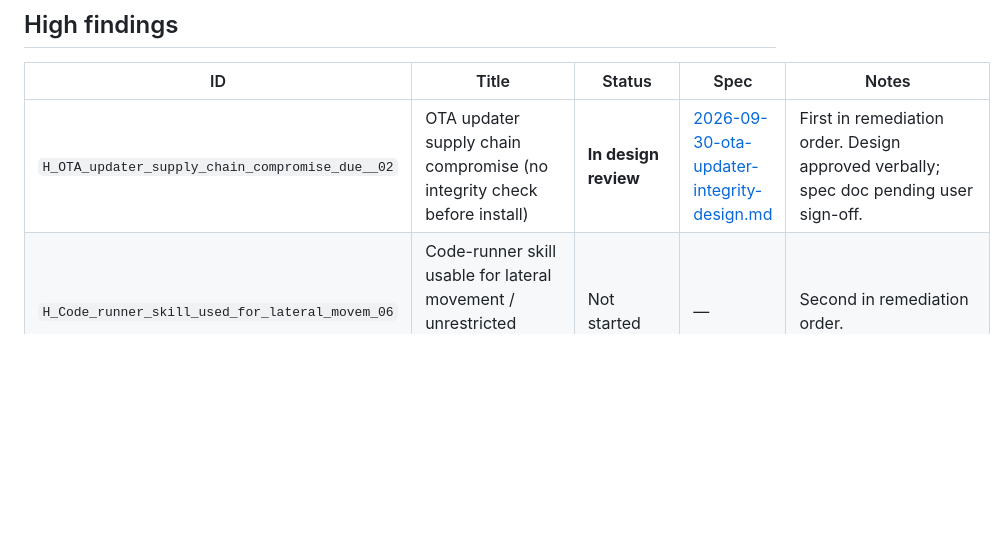
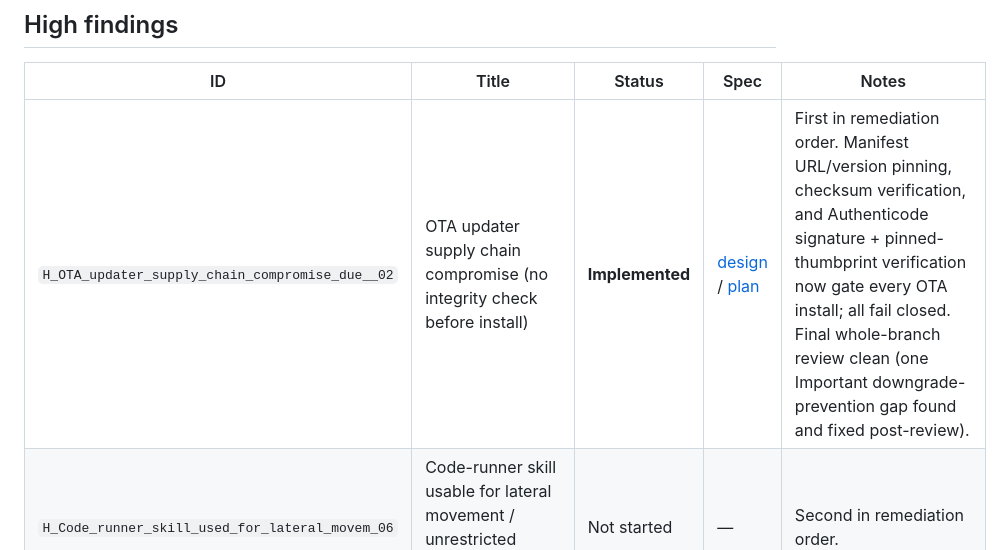
Before and after one commit to mkflyamd/aigator-releases, a Markdown page: docs/security/threatmodel-remediation.md, the part around the change. GitHub-like rendering; blank space fills up the shorter version.

Commit message:
docs: mark OTA updater integrity finding as implemented in remediation tracker

```diff
--- a/docs/security/threatmodel-remediation.md
+++ b/docs/security/threatmodel-remediation.md
@@ -12,7 +12,7 @@ first**, per team decision.
 
 | ID | Title | Status | Spec | Notes |
 |----|-------|--------|------|-------|
-| `H_OTA_updater_supply_chain_compromise_due__02` | OTA updater supply chain compromise (no integrity check before install) | **In design review** | [2026-09-30-ota-updater-integrity-design.md](../superpowers/specs/2026-09-30-ota-updater-integrity-design.md) | First in remediation order. Design approved verbally; spec doc pending user sign-off. |
+| `H_OTA_updater_supply_chain_compromise_due__02` | OTA updater supply chain compromise (no integrity check before install) | **Implemented** | [design](../superpowers/specs/2026-09-30-ota-updater-integrity-design.md) / [plan](../superpowers/plans/2026-09-30-ota-updater-integrity.md) | First in remediation order. Manifest URL/version pinning, checksum verification, and Authenticode signature + pinned-thumbprint verification now gate every OTA install; all fail closed. Final whole-branch review clean (one Important downgrade-prevention gap found and fixed post-review). |
 | `H_Code_runner_skill_used_for_lateral_movem_06` | Code-runner skill usable for lateral movement / unrestricted network & filesystem egress | Not started | — | Second in remediation order. |
 | `H_Local_OAuth_token_theft_from_filesystem_01` | OAuth tokens stored in plaintext JSON on local filesystem | Not started | — | Third in remediation order. |
 | `H_Malicious_marketplace_or_MCP_skill_execu_03` | Malicious marketplace/MCP skill execution | Not scheduled | — | Trust tiers (`shared.TOOL_TIER_MAP`) are advisory only today; needs its own design. |
```
